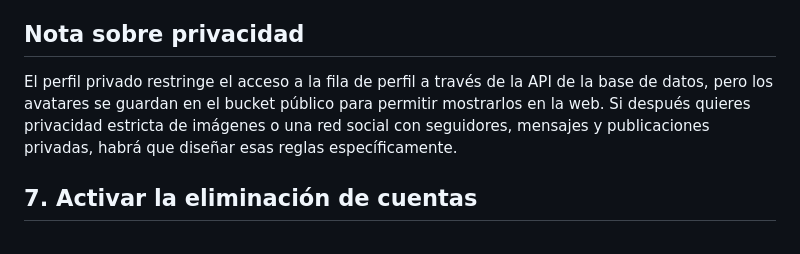
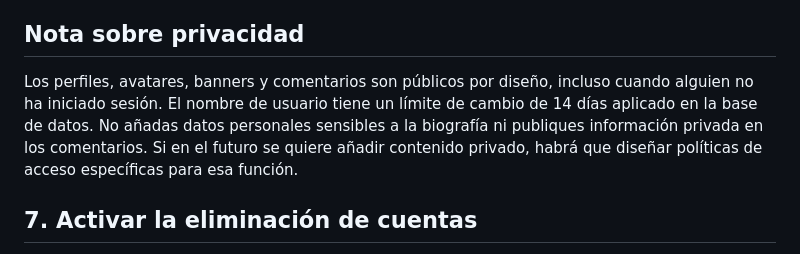
Before and after one commit to MrLion303/NegativeStudiosWeb, a Markdown page: SUPABASE_SETUP.md, the part around the change. GitHub-like rendering.

Commit message:
Aclarar que los perfiles de la comunidad son públicos

```diff
--- a/SUPABASE_SETUP.md
+++ b/SUPABASE_SETUP.md
@@ -74,7 +74,7 @@ La web usa Google como proveedor social inicial; pueden añadirse otros proveedo
 
 ## Nota sobre privacidad
 
-El perfil privado restringe el acceso a la fila de perfil a través de la API de la base de datos, pero los avatares se guardan en el bucket público para permitir mostrarlos en la web. Si después quieres privacidad estricta de imágenes o una red social con seguidores, mensajes y publicaciones privadas, habrá que diseñar esas reglas específicamente.
+Los perfiles, avatares, banners y comentarios son públicos por diseño, incluso cuando alguien no ha iniciado sesión. El nombre de usuario tiene un límite de cambio de 14 días aplicado en la base de datos. No añadas datos personales sensibles a la biografía ni publiques información privada en los comentarios. Si en el futuro se quiere añadir contenido privado, habrá que diseñar políticas de acceso específicas para esa función.
 
 
 ## 7. Activar la eliminación de cuentas
```
